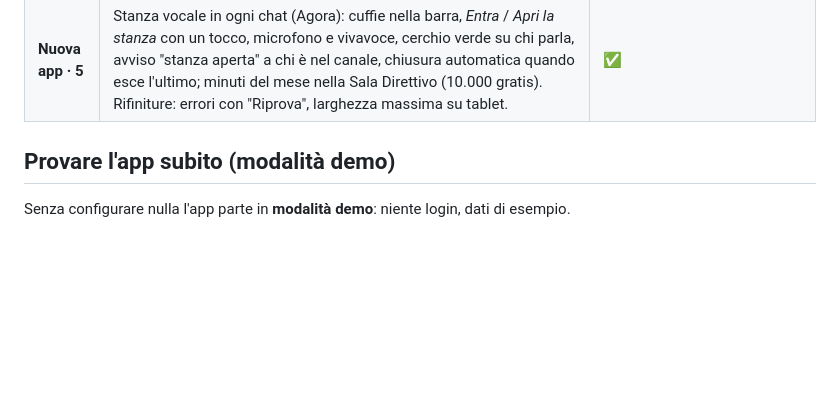
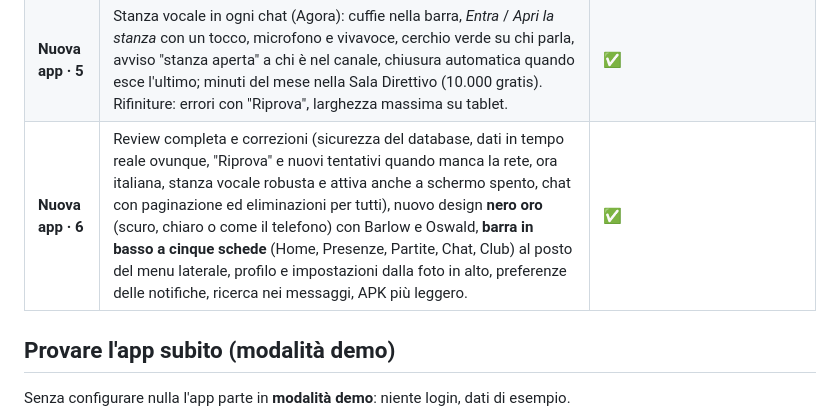
Before and after one commit to lukerondo/milanac-app, a Markdown page: README.md, the part around the change. GitHub-like rendering; blank space fills up the shorter version.

Commit message:
Documentazione aggiornata al design nero oro e alle cinque schede
Co-Authored-By: Claude Opus 5.5 <noreply@anthropic.com>
Claude-Session: https://claude.ai/code/session_01AqbAUFgzRc6jubsGkqE32q

```diff
--- a/README.md
+++ b/README.md
@@ -35,6 +35,7 @@ scritta in **Flutter** con backend **Supabase** (piano gratuito).
 | **Nuova app · 3** | Chat in stile Telegram (risposte citate, vocali fino a 2 minuti, foto e vocali che scadono dopo 60 giorni, link cliccabili, "Nuovi messaggi"), carte speciali al posto dei voti (nero/oro della settimana assegnata dal Direttivo per reparto con bonus +1…+5, blu elettrico automatica per tripletta o tre partite senza subire gol, annuncio in Comunicazioni, walkout e traguardi dedicati), Rosa con mini carte, ricerca e filtri, Tornei con foto o logo. | ✅ |
 | **Nuova app · 4** | Lavagna tattica in Tattiche e schemi: gettoni dei giocatori delle due squadre (dalla formazione), pennello heatmap, frecce continue o tratteggiate, annulla, schemi salvati con immagine esportata; registrazione del replay (voce e mosse sincronizzate, fino a 5 minuti) con anteprima e invio in chat, dove si riproduce nell'app e sparisce dopo 3 giorni. | ✅ |
 | **Nuova app · 5** | Stanza vocale in ogni chat (Agora): cuffie nella barra, *Entra* / *Apri la stanza* con un tocco, microfono e vivavoce, cerchio verde su chi parla, avviso "stanza aperta" a chi è nel canale, chiusura automatica quando esce l'ultimo; minuti del mese nella Sala Direttivo (10.000 gratis). Rifiniture: errori con "Riprova", larghezza massima su tablet. | ✅ |
+| **Nuova app · 6** | Review completa e correzioni (sicurezza del database, dati in tempo reale ovunque, "Riprova" e nuovi tentativi quando manca la rete, ora italiana, stanza vocale robusta e attiva anche a schermo spento, chat con paginazione ed eliminazioni per tutti), nuovo design **nero oro** (scuro, chiaro o come il telefono) con Barlow e Oswald, **barra in basso a cinque schede** (Home, Presenze, Partite, Chat, Club) al posto del menu laterale, profilo e impostazioni dalla foto in alto, preferenze delle notifiche, ricerca nei messaggi, APK più leggero. | ✅ |
 
 ## Provare l'app subito (modalità demo)
 
```
Also changed, not shown: docs/ARCHITETTURA.md (+10 -13 lines).
